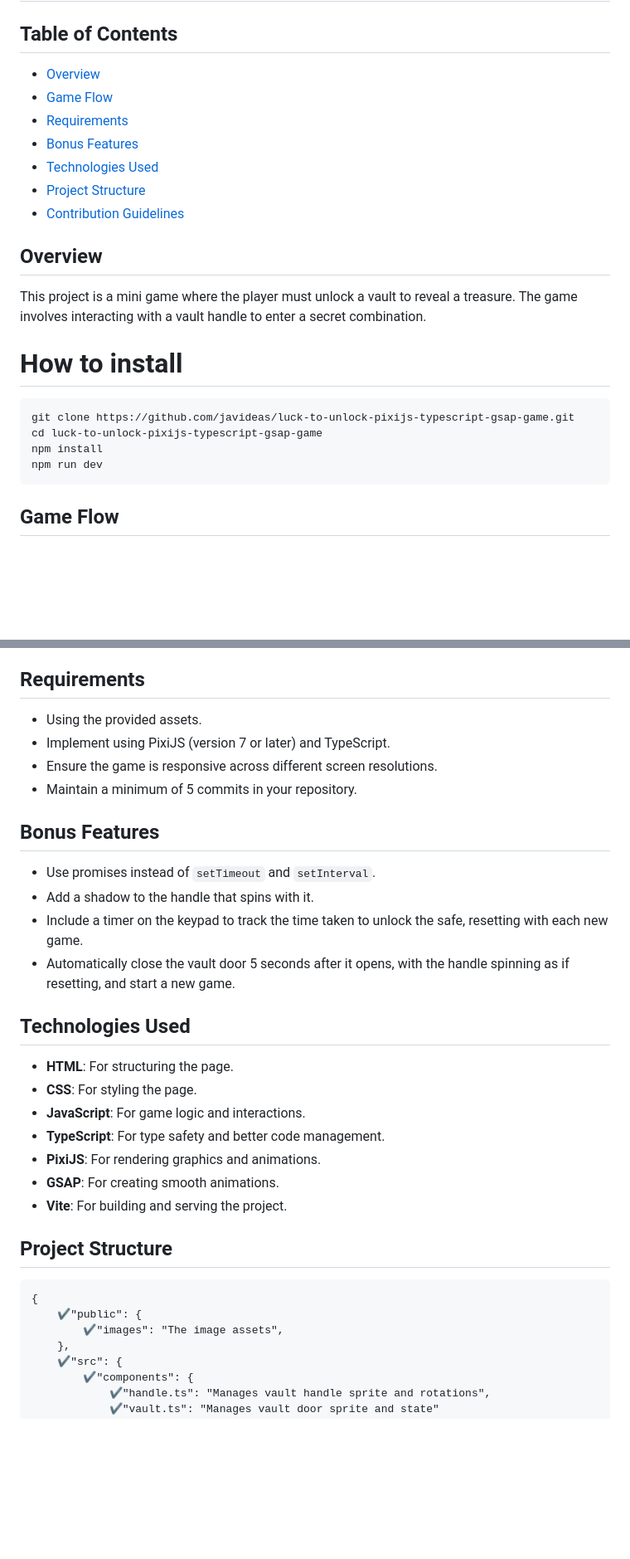
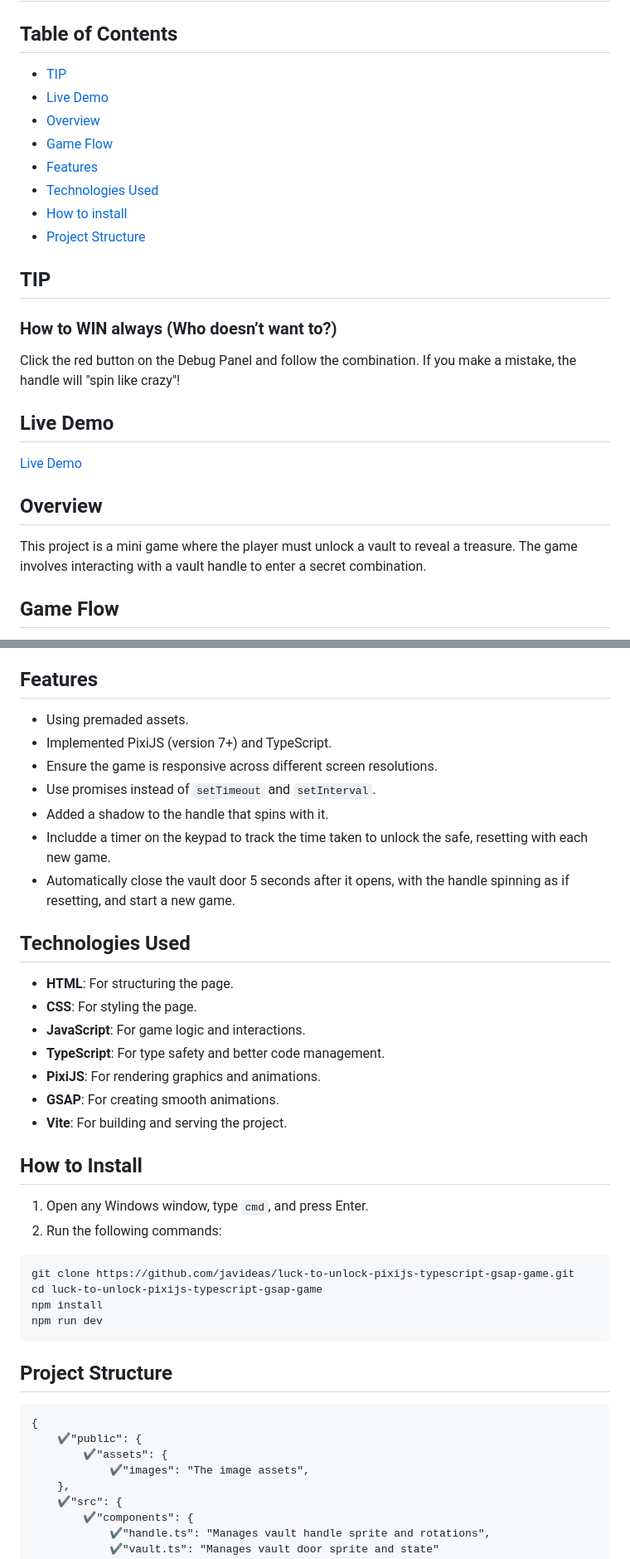
Before and after one commit to javideas/luck-to-unlock-pixijs-typescript-gsap-game, a Markdown page: README.md, 2 parts joined by grey strips. Shown at 83% size. Drawn GitHub-style; blank space fills up the shorter version.

````diff
--- a/README.md
+++ b/README.md
@@ -6,22 +10,22 @@
 ## Table of Contents
+- [TIP](#tip)
+- [Live Demo](#live-demo)
 - [Overview](#overview)
 - [Game Flow](#game-flow)
-- [Requirements](#requirements)
-- [Bonus Features](#bonus-features)
+- [Features](#features)
 - [Technologies Used](#technologies-used)
+- [How to install](#how-to-install)
 - [Project Structure](#project-structure)
-- [Contribution Guidelines](#contribution-guidelines)
+
+## TIP
+### How to WIN always (Who doesn’t want to?)
+Click the red button on the Debug Panel and follow the combination. If you make a mistake, the handle will "spin like crazy"!
+
+## Live Demo
+[Live Demo](https://javideas.github.io/luck-to-unlock-pixijs-typescript-gsap-game/)
 
 ## Overview
 This project is a mini game where the player must unlock a vault to reveal a treasure. The game involves interacting with a vault handle to enter a secret combination.
-
-# How to install
-```
-git clone https://github.com/javideas/luck-to-unlock-pixijs-typescript-gsap-game.git
-cd luck-to-unlock-pixijs-typescript-gsap-game
-npm install
-npm run dev
-```
 
 ## Game Flow
 1. **Start**: The game begins with the vault door closed. A random secret combination is generated and logged in the browser console.
@@ -30,16 +34,13 @@ npm run dev
 4. **Unlocking**: Enter the correct combination to open the vault door, revealing the treasure with a glitter animation.
 5. **Error Handling**: If an incorrect combination is entered, the game resets with a new combination, and the vault handle spins rapidly as a visual cue.
 
-## Requirements
-- Using the provided assets.
-- Implement using PixiJS (version 7 or later) and TypeScript.
+## Features
+- Using premaded assets.
+- Implemented PixiJS (version 7+) and TypeScript.
 - Ensure the game is responsive across different screen resolutions.
-- Maintain a minimum of 5 commits in your repository.
-
-## Bonus Features
 - Use promises instead of `setTimeout` and `setInterval`.
-- Add a shadow to the handle that spins with it.
-- Include a timer on the keypad to track the time taken to unlock the safe, resetting with each new game.
+- Added a shadow to the handle that spins with it.
+- Includde a timer on the keypad to track the time taken to unlock the safe, resetting with each new game.
 - Automatically close the vault door 5 seconds after it opens, with the handle spinning as if resetting, and start a new game.
 
 ## Technologies Used
@@ -51,11 +52,24 @@ npm run dev
 - **GSAP**: For creating smooth animations.
 - **Vite**: For building and serving the project.
 
+## How to Install
+
+1. Open any Windows window, type `cmd`, and press Enter.
+2. Run the following commands:
+
+```bash
+git clone https://github.com/javideas/luck-to-unlock-pixijs-typescript-gsap-game.git
+cd luck-to-unlock-pixijs-typescript-gsap-game
+npm install
+npm run dev
+```
+
 ## Project Structure
 ```
 {
     ✔"public": {
-        ✔"images": "The image assets",
+        ✔"assets": {
+            ✔"images": "The image assets",
     },
     ✔"src": {
         ✔"components": {
````
Also changed, not shown: other parts of README.md (+6 -2 lines).
